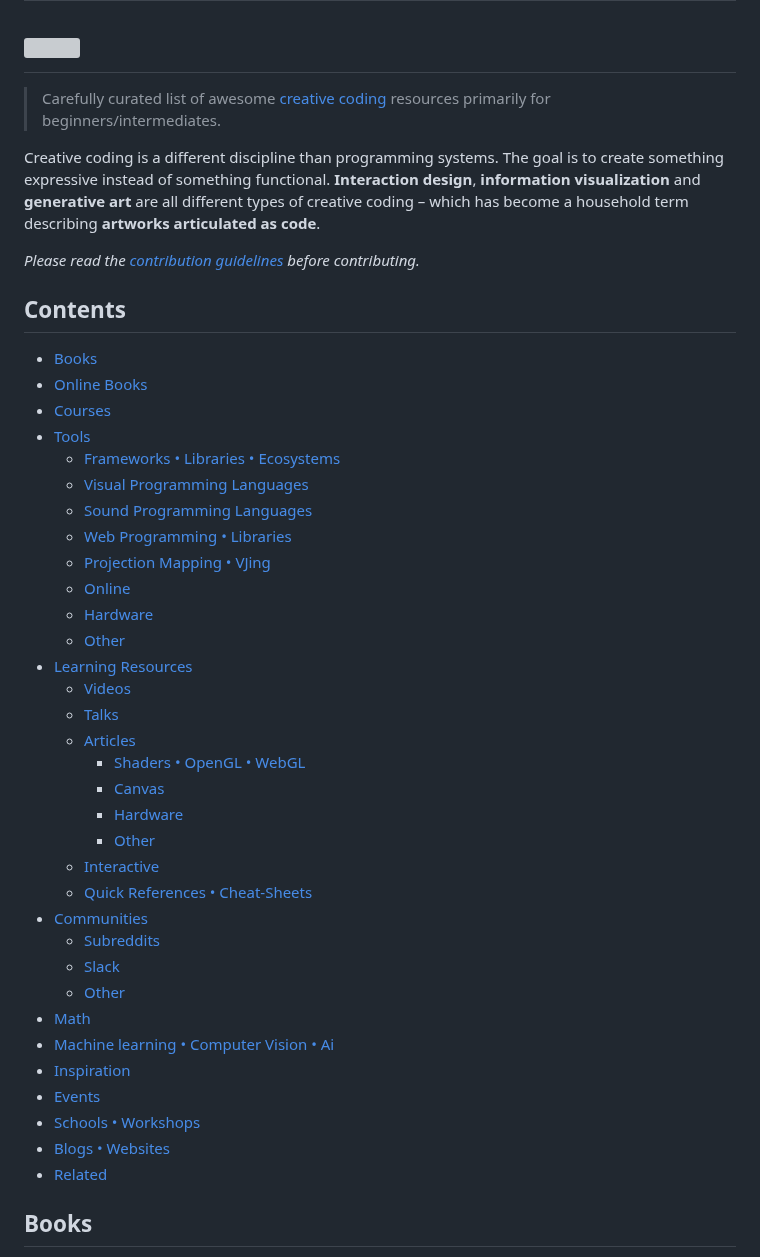
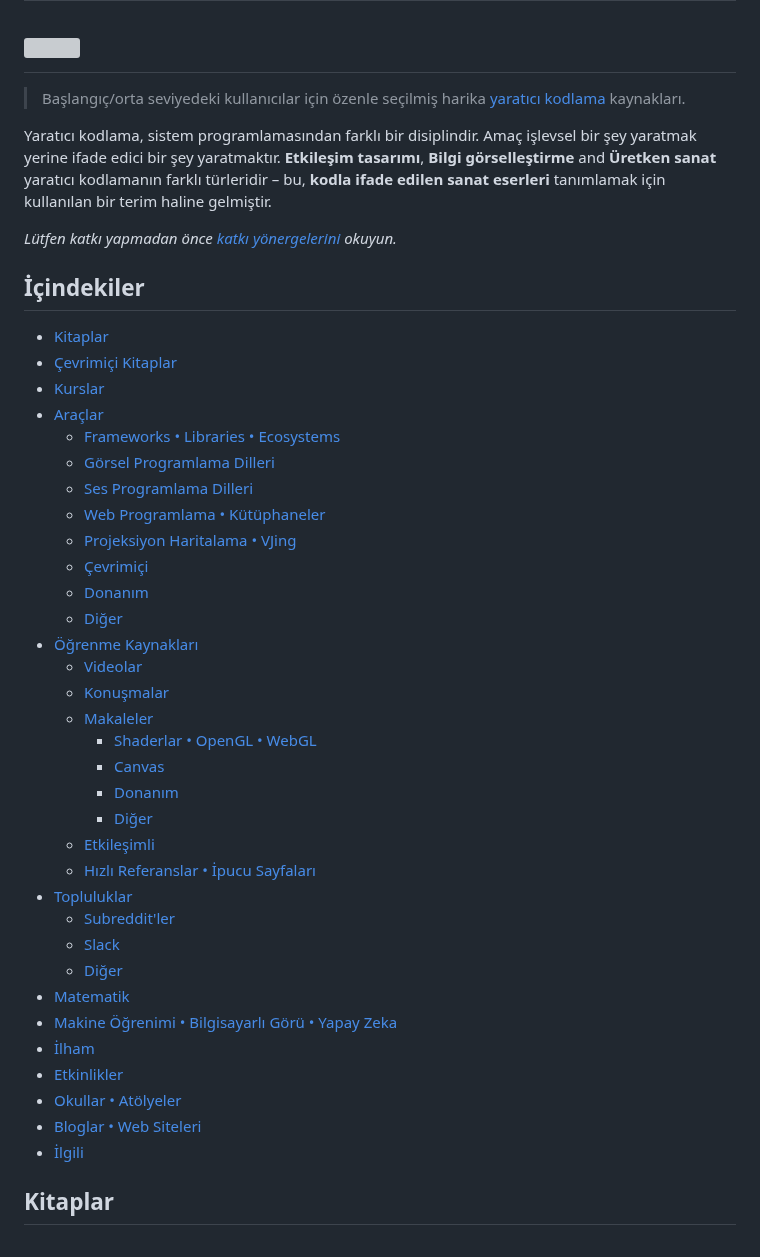
Before and after one commit to terkelg/awesome-creative-coding, a Markdown page: readme.md, the part around one of its changes. Rendered like a GitHub page; grey boxes are pictures that could not be loaded.

```diff
--- a/readme.md
+++ b/readme.md
@@ -2,47 +2,47 @@
 
 # [<img src="https://cdn.rawgit.com/terkelg/awesome-creative-coding/master/cover.png">](https://github.com/terkelg/awesome-creative-coding)
 
-> Carefully curated list of awesome [creative coding](https://en.wikipedia.org/wiki/Creative_coding) resources primarily for beginners/intermediates.
+> Başlangıç/orta seviyedeki kullanıcılar için özenle seçilmiş harika [yaratıcı kodlama](https://en.wikipedia.org/wiki/Creative_coding) kaynakları.
 
-Creative coding is a different discipline than programming systems. The goal is to create something expressive instead of something functional. **Interaction design**, **information visualization** and **generative art** are all different types of creative coding – which has become a household term describing **artworks articulated as code**.
+Yaratıcı kodlama, sistem programlamasından farklı bir disiplindir. Amaç işlevsel bir şey yaratmak yerine ifade edici bir şey yaratmaktır. **Etkileşim tasarımı**, **Bilgi görselleştirme** and **Üretken sanat** yaratıcı kodlamanın farklı türleridir – bu, **kodla ifade edilen sanat eserleri** tanımlamak için kullanılan bir terim haline gelmiştir.
 
-_Please read the [contribution guidelines](contributing.md) before contributing._
+_Lütfen katkı yapmadan önce [katkı yönergelerini](contributing.md) okuyun._
 
-## Contents
+## İçindekiler
 
-- [Books](#books)
-- [Online Books](#online-books)
-- [Courses](#courses)
-- [Tools](#tools)
+- [Kitaplar](#books)
+- [Çevrimiçi Kitaplar](#online-books)
+- [Kurslar](#courses)
+- [Araçlar](#tools)
   - [Frameworks • Libraries • Ecosystems](#frameworks--libraries--ecosystems)
-  - [Visual Programming Languages](#visual-programming-languages)
-  - [Sound Programming Languages](#sound-programming-languages)
-  - [Web Programming • Libraries](#web-programming--libraries)
-  - [Projection Mapping • VJing](#projection-mapping--vjing)
-  - [Online](#online)
-  - [Hardware](#hardware)
-  - [Other](#other)
-- [Learning Resources](#learning-resources)
-  - [Videos](#videos)
-  - [Talks](#talks)
-  - [Articles](#articles)
-    - [Shaders • OpenGL • WebGL](#shaders--opengl--webgl)
+  - [Görsel Programlama Dilleri](#visual-programming-languages)
+  - [Ses Programlama Dilleri](#sound-programming-languages)
+  - [Web Programlama • Kütüphaneler](#web-programming--libraries)
+  - [Projeksiyon Haritalama • VJing](#projection-mapping--vjing)
+  - [Çevrimiçi](#online)
+  - [Donanım](#hardware)
+  - [Diğer](#other)
+- [Öğrenme Kaynakları](#learning-resources)
+  - [Videolar](#videos)
+  - [Konuşmalar](#talks)
+  - [Makaleler](#articles)
+    - [Shaderlar • OpenGL • WebGL](#shaders--opengl--webgl)
     - [Canvas](#canvas)
-    - [Hardware](#hardware-1)
-    - [Other](#other-1)
-  - [Interactive](#interactive)
-  - [Quick References • Cheat-Sheets](#quick-references--cheatsheets)
-- [Communities](#communities)
-  - [Subreddits](#subreddits)
+    - [Donanım](#hardware-1)
+    - [Diğer](#other-1)
+  - [Etkileşimli](#interactive)
+  - [Hızlı Referanslar • İpucu Sayfaları](#quick-references--cheatsheets)
+- [Topluluklar](#communities)
+  - [Subreddit'ler](#subreddits)
   - [Slack](#slack)
-  - [Other](#other-2)
-- [Math](#math)
-- [Machine learning • Computer Vision • Ai](#machine-learning--computer-vision--ai)
-- [Inspiration](#inspiration)
-- [Events](#events)
-- [Schools • Workshops](#schools--workshops)
-- [Blogs • Websites](#blogs--websites)
-- [Related](#related)
+  - [Diğer](#other-2)
+- [Matematik](#math)
+- [Makine Öğrenimi • Bilgisayarlı Görü • Yapay Zeka](#machine-learning--computer-vision--ai)
+- [İlham](#inspiration)
+- [Etkinlikler](#events)
+- [Okullar • Atölyeler](#schools--workshops)
+- [Bloglar • Web Siteleri](#blogs--websites)
+- [İlgili](#related)
 
-## Books
+## Kitaplar
 
```
Also changed, not shown: other parts of readme.md (+34 -34 lines).
